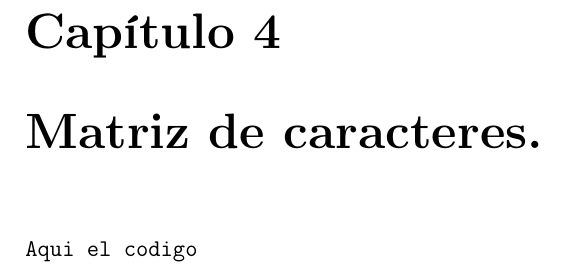
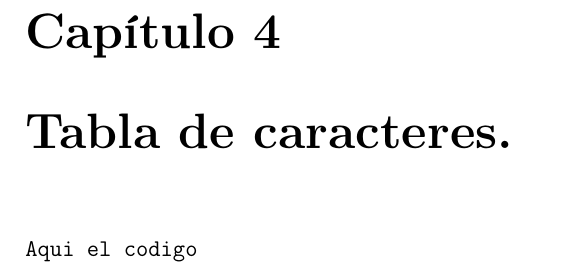
Before and after one commit to angelblasco/TFG, a LaTeX document (tfg.tex): part of page 44 of 46, cut so that both start at the same text. Compiled offline with pdfLaTeX.

Commit message:
correcciones menores

```diff
--- a/tfg.tex
+++ b/tfg.tex
@@ -1725,7 +1725,7 @@ $\theta$ & 2 & 0 & -1 \\
 \end{table}
 \end{ejemplo}
 %%% Capitulo 4
-\chapter{Matriz de caracteres.}
+\chapter{Tabla de caracteres.}
 \begin{verbatim}
 Aqui el codigo
 \end{verbatim}
```
Also changed, not shown: tfg.pdf, 4 other files.
